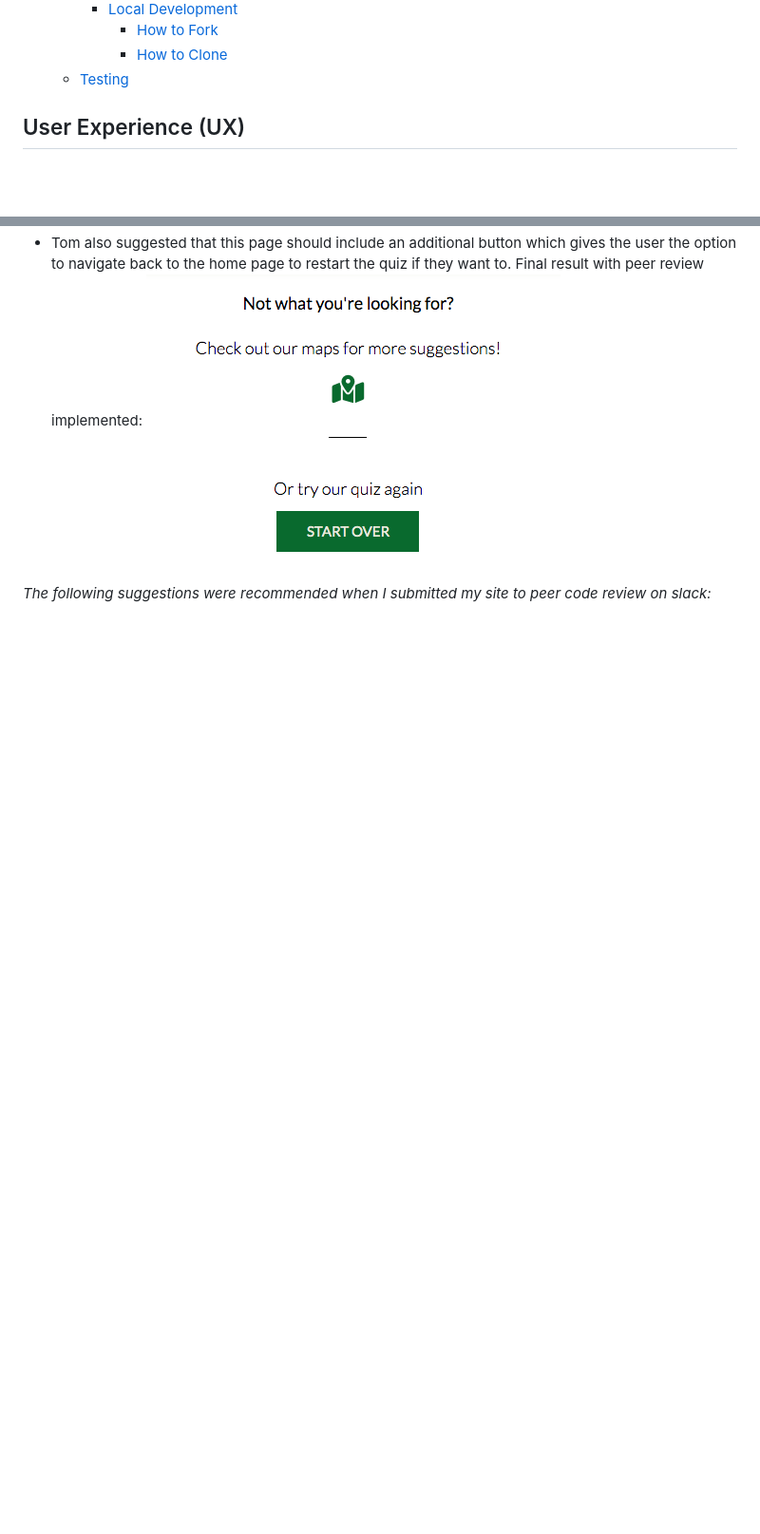
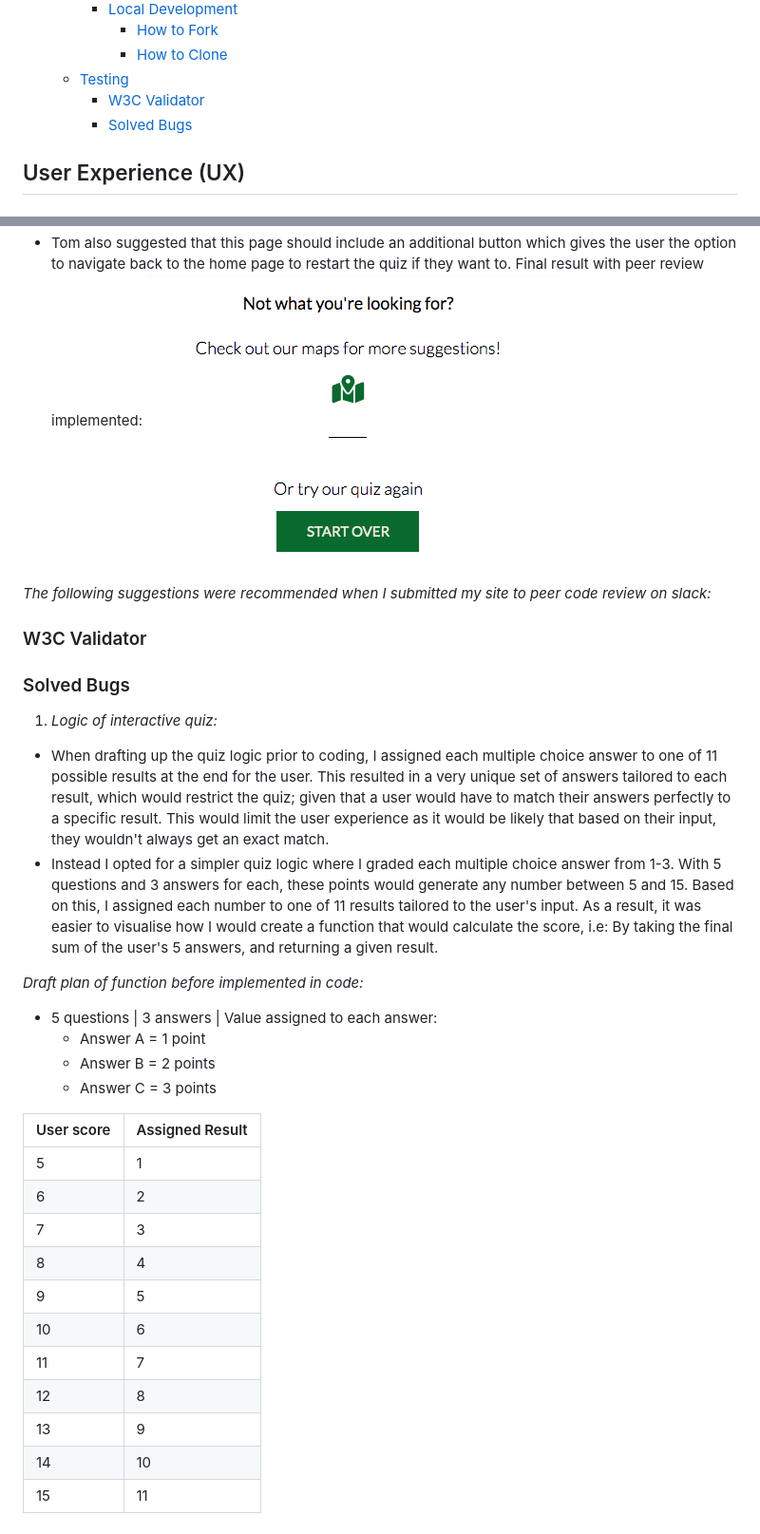
Before and after one commit to ClaraR93/Discover-South-Wales, a Markdown page: README.md, 2 parts joined by grey strips. Shown at 95% size. Drawn GitHub-style; blank space fills up the shorter version.

Commit message:
Add solved bug content to readme.md

```diff
--- a/README.md
+++ b/README.md
@@ -33,6 +33,8 @@ This website aims to provide information on what stunning landscape to explore w
       - [How to Fork](#how-to-fork)
       - [How to Clone](#how-to-clone)
   - [Testing](#testing)
+    - [W3C Validator](#w3c-validator)
+    - [Solved Bugs](#solved-bugs)
 
 ## User Experience (UX)
 
@@ -268,3 +270,34 @@ Testing was implemented throughout the entire build of this project. I used Chro
 ![Quiz answers with peer suggestions implemented](docs/images/further-suggestions-new.png)
 
 *The following suggestions were recommended when I submitted my site to peer code review on slack:*
+
+### W3C Validator
+
+### Solved Bugs
+
+1. *Logic of interactive quiz:*
+
+- When drafting up the quiz logic prior to coding, I  assigned each multiple choice answer to one of 11 possible results at the end for the user. This resulted in a very unique set of answers tailored to each result, which would restrict the quiz; given that a user would have to match their answers perfectly to a specific result. This would limit the user experience as it would be likely that based on their input, they wouldn't always get an exact match.
+- Instead I opted for a simpler quiz logic where I graded each multiple choice answer from 1-3. With 5 questions and 3 answers for each, these points would generate any number between 5 and 15. Based on this, I assigned each number to one of 11 results tailored to the user's input.
+As a result, it was easier to visualise how I would create a function that would calculate the score, i.e: By taking the final sum of the user's 5 answers, and returning a given result.
+
+*Draft plan of function before implemented in code:*
+
+- 5 questions | 3 answers | Value assigned to each answer:
+  - Answer A = 1 point
+  - Answer B = 2 points
+  - Answer C = 3 points
+
+User score | Assigned Result
+---|---
+5 | 1
+6 | 2
+7 | 3
+8 | 4
+9 | 5
+10 | 6
+11 | 7
+12 | 8
+13 | 9
+14 | 10
+15 | 11
```
